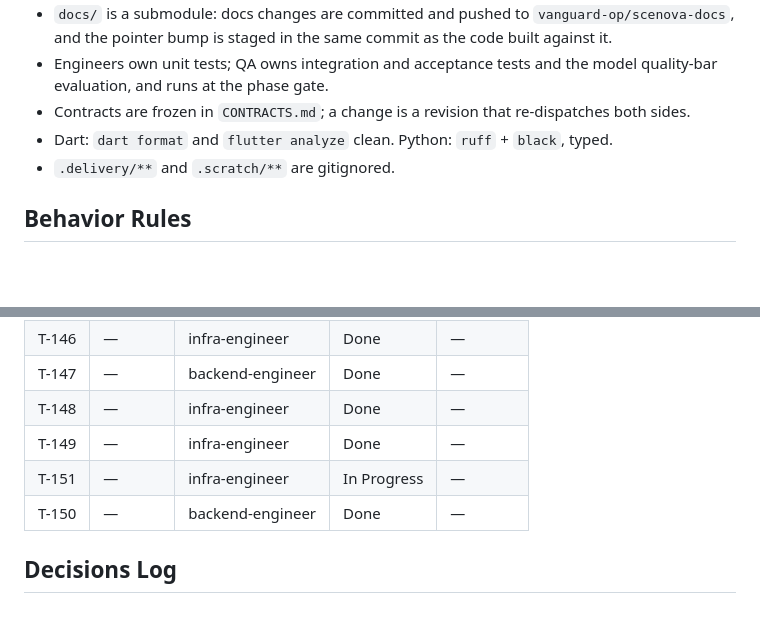
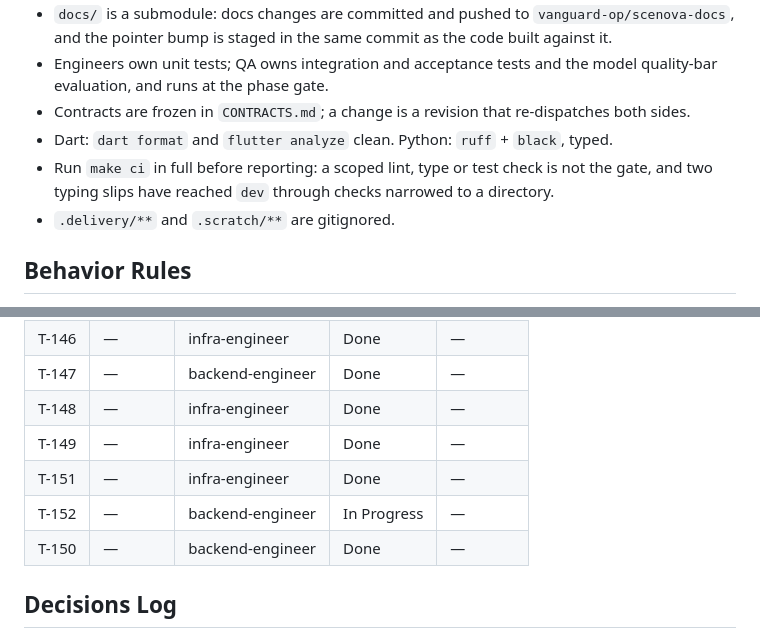
Before and after one commit to vanguard-op/scenova, a Markdown page: DELIVERY.md, 2 parts joined by grey strips. GitHub-like rendering; blank space fills up the shorter version.

Commit message:
chore(delivery): close the traffic settle and open the typing fix

```diff
--- a/DELIVERY.md
+++ b/DELIVERY.md
@@ -67,6 +67,7 @@ docs/           BPRD (product-shaper)
 - Engineers own unit tests; QA owns integration and acceptance tests and the model quality-bar evaluation, and runs at the phase gate.
 - Contracts are frozen in `CONTRACTS.md`; a change is a revision that re-dispatches both sides.
 - Dart: `dart format` and `flutter analyze` clean. Python: `ruff` + `black`, typed.
+- Run `make ci` in full before reporting: a scoped lint, type or test check is not the gate, and two typing slips have reached `dev` through checks narrowed to a directory.
 - `.delivery/**` and `.scratch/**` are gitignored.
 
 ## Behavior Rules
@@ -100,7 +101,8 @@ docs/           BPRD (product-shaper)
 | T-147 | — | backend-engineer | Done | — |
 | T-148 | — | infra-engineer | Done | — |
 | T-149 | — | infra-engineer | Done | — |
-| T-151 | — | infra-engineer | In Progress | — |
+| T-151 | — | infra-engineer | Done | — |
+| T-152 | — | backend-engineer | In Progress | — |
 | T-150 | — | backend-engineer | Done | — |
 
 ## Decisions Log
```
